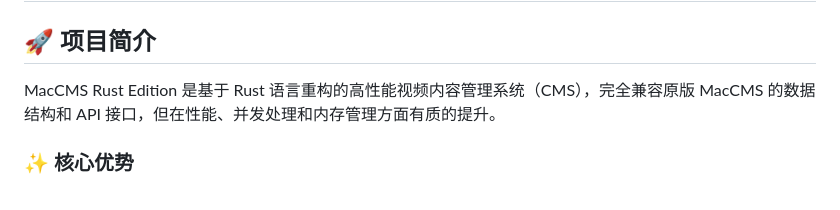
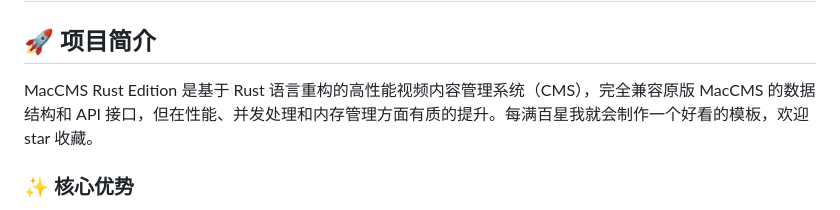
Before and after one commit to mickey3721/MacCMS-rust, a Markdown page: README.md, the part around the change. Drawn GitHub-style.

Commit message:
docs: 更新README.md添加模板制作说明

```diff
--- a/README.md
+++ b/README.md
@@ -2,7 +2,7 @@
 
 ## 🚀 项目简介
 
-MacCMS Rust Edition 是基于 Rust 语言重构的高性能视频内容管理系统（CMS），完全兼容原版 MacCMS 的数据结构和 API 接口，但在性能、并发处理和内存管理方面有质的提升。
+MacCMS Rust Edition 是基于 Rust 语言重构的高性能视频内容管理系统（CMS），完全兼容原版 MacCMS 的数据结构和 API 接口，但在性能、并发处理和内存管理方面有质的提升。每满百星我就会制作一个好看的模板，欢迎 star 收藏。
 
 ### ✨ 核心优势
 
```
